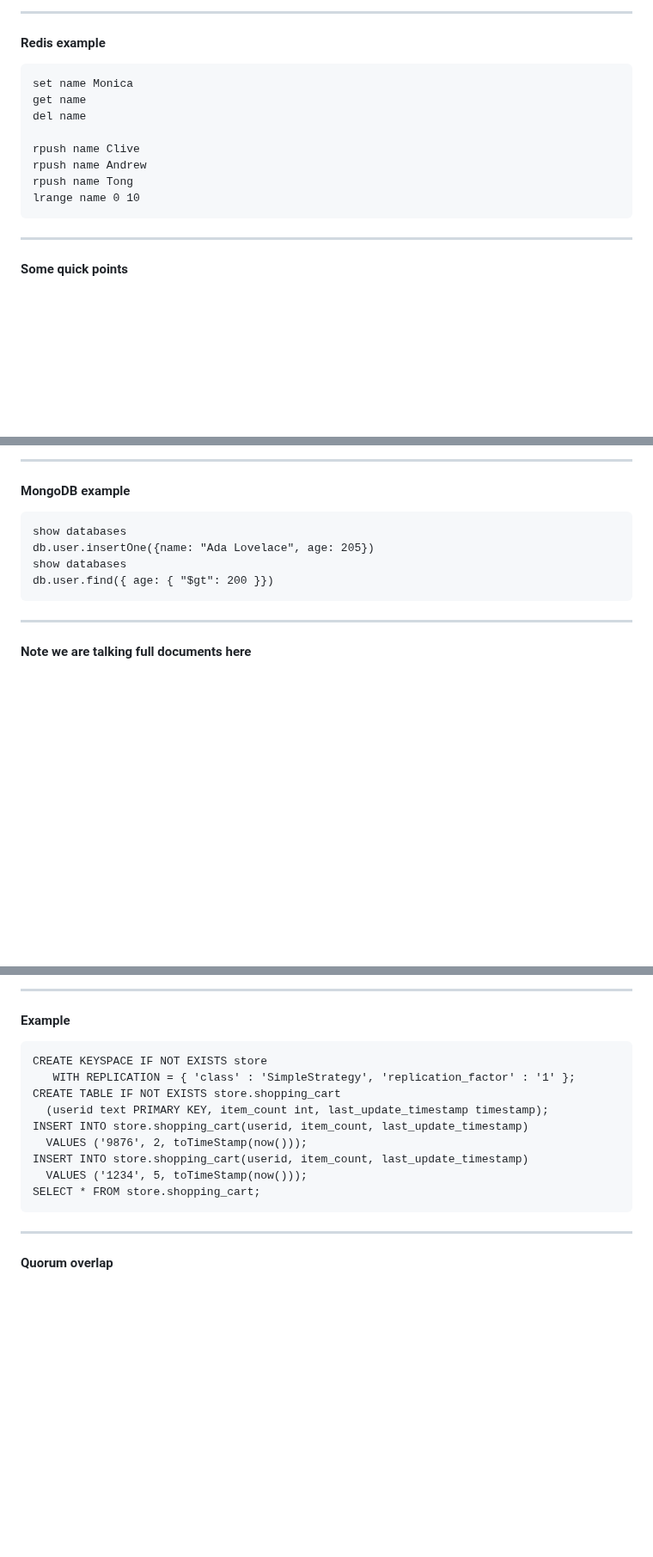
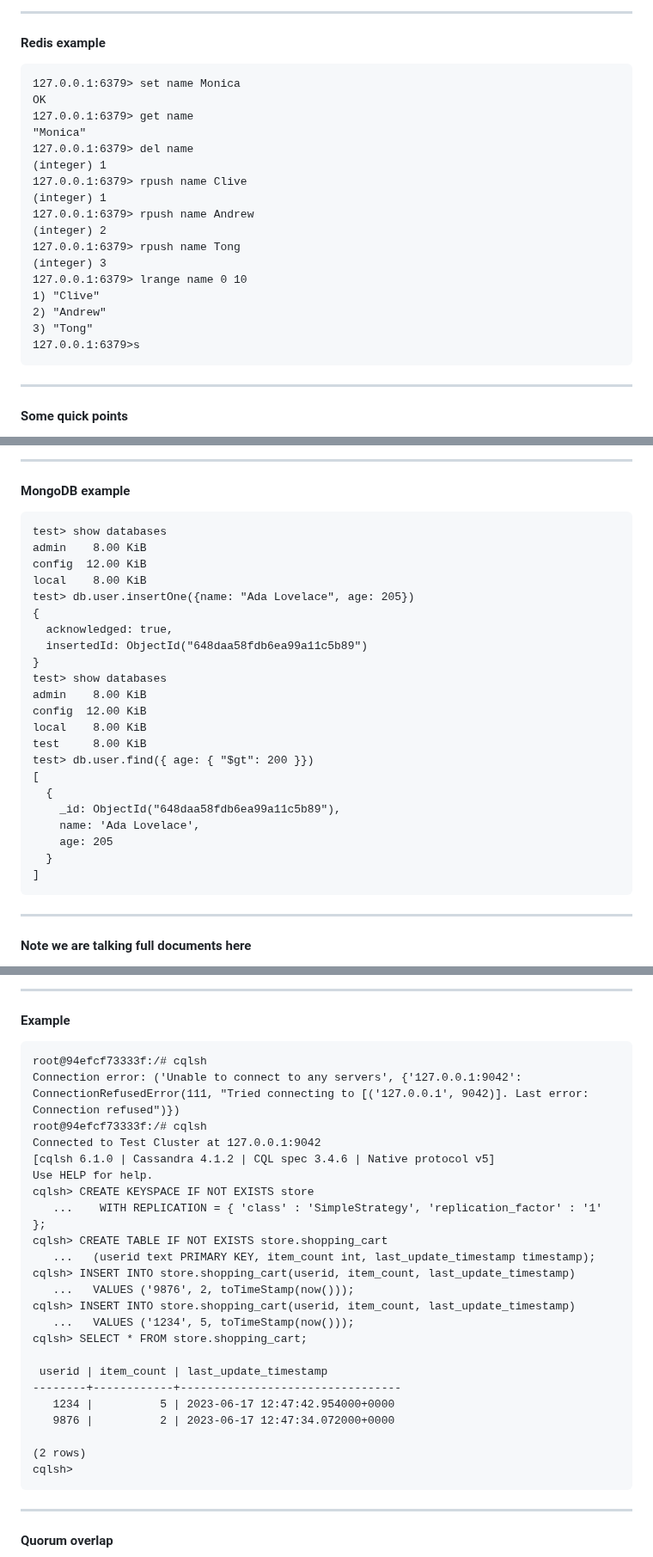
Before and after one commit to clivetong/Talks, a Markdown page: QuickDiveIntoNoSQL/README.md, 3 parts joined by grey strips. Shown at 86% size. Rendered like a GitHub page; blank space fills up the shorter version.

Commit message:
Expand examples

```diff
--- a/QuickDiveIntoNoSQL/README.md
+++ b/QuickDiveIntoNoSQL/README.md
@@ -419,14 +419,23 @@ redis-cli
 #### Redis example
 
 <pre>
-set name Monica
-get name
-del name
-
-rpush name Clive
-rpush name Andrew
-rpush name Tong
-lrange name 0 10
+127.0.0.1:6379> set name Monica
+OK
+127.0.0.1:6379> get name
+"Monica"
+127.0.0.1:6379> del name
+(integer) 1
+127.0.0.1:6379> rpush name Clive
+(integer) 1
+127.0.0.1:6379> rpush name Andrew
+(integer) 2
+127.0.0.1:6379> rpush name Tong
+(integer) 3
+127.0.0.1:6379> lrange name 0 10
+1) "Clive"
+2) "Andrew"
+3) "Tong"
+127.0.0.1:6379>s
 </pre>
 
 ---
@@ -460,10 +469,28 @@ mongosh
 #### MongoDB example
 
 <pre>
-show databases
-db.user.insertOne({name: "Ada Lovelace", age: 205})
-show databases
-db.user.find({ age: { "$gt": 200 }})
+test> show databases
+admin    8.00 KiB
+config  12.00 KiB
+local    8.00 KiB
+test> db.user.insertOne({name: "Ada Lovelace", age: 205})
+{
+  acknowledged: true,
+  insertedId: ObjectId("648daa58fdb6ea99a11c5b89")
+}
+test> show databases
+admin    8.00 KiB
+config  12.00 KiB
+local    8.00 KiB
+test     8.00 KiB
+test> db.user.find({ age: { "$gt": 200 }})
+[
+  {
+    _id: ObjectId("648daa58fdb6ea99a11c5b89"),
+    name: 'Ada Lovelace',
+    age: 205
+  }
+]
 </pre>
 
 ---
@@ -553,15 +580,29 @@ cqlsh
 #### Example
 
 <pre>
-CREATE KEYSPACE IF NOT EXISTS store
-   WITH REPLICATION = { 'class' : 'SimpleStrategy', 'replication_factor' : '1' };
-CREATE TABLE IF NOT EXISTS store.shopping_cart
-  (userid text PRIMARY KEY, item_count int, last_update_timestamp timestamp);
-INSERT INTO store.shopping_cart(userid, item_count, last_update_timestamp)
-  VALUES ('9876', 2, toTimeStamp(now()));
-INSERT INTO store.shopping_cart(userid, item_count, last_update_timestamp)
-  VALUES ('1234', 5, toTimeStamp(now()));
-SELECT * FROM store.shopping_cart;
+root@94efcf73333f:/# cqlsh
+Connection error: ('Unable to connect to any servers', {'127.0.0.1:9042': ConnectionRefusedError(111, "Tried connecting to [('127.0.0.1', 9042)]. Last error: Connection refused")})
+root@94efcf73333f:/# cqlsh
+Connected to Test Cluster at 127.0.0.1:9042
+[cqlsh 6.1.0 | Cassandra 4.1.2 | CQL spec 3.4.6 | Native protocol v5]
+Use HELP for help.
+cqlsh> CREATE KEYSPACE IF NOT EXISTS store
+   ...    WITH REPLICATION = { 'class' : 'SimpleStrategy', 'replication_factor' : '1' };
+cqlsh> CREATE TABLE IF NOT EXISTS store.shopping_cart
+   ...   (userid text PRIMARY KEY, item_count int, last_update_timestamp timestamp);
+cqlsh> INSERT INTO store.shopping_cart(userid, item_count, last_update_timestamp)
+   ...   VALUES ('9876', 2, toTimeStamp(now()));
+cqlsh> INSERT INTO store.shopping_cart(userid, item_count, last_update_timestamp)
+   ...   VALUES ('1234', 5, toTimeStamp(now()));
+cqlsh> SELECT * FROM store.shopping_cart;
+
+ userid | item_count | last_update_timestamp
+--------+------------+---------------------------------
+   1234 |          5 | 2023-06-17 12:47:42.954000+0000
+   9876 |          2 | 2023-06-17 12:47:34.072000+0000
+
+(2 rows)
+cqlsh>
 </pre>
 
 ---
```
Also changed, not shown: other parts of QuickDiveIntoNoSQL/README.md (+3 -3 lines).
